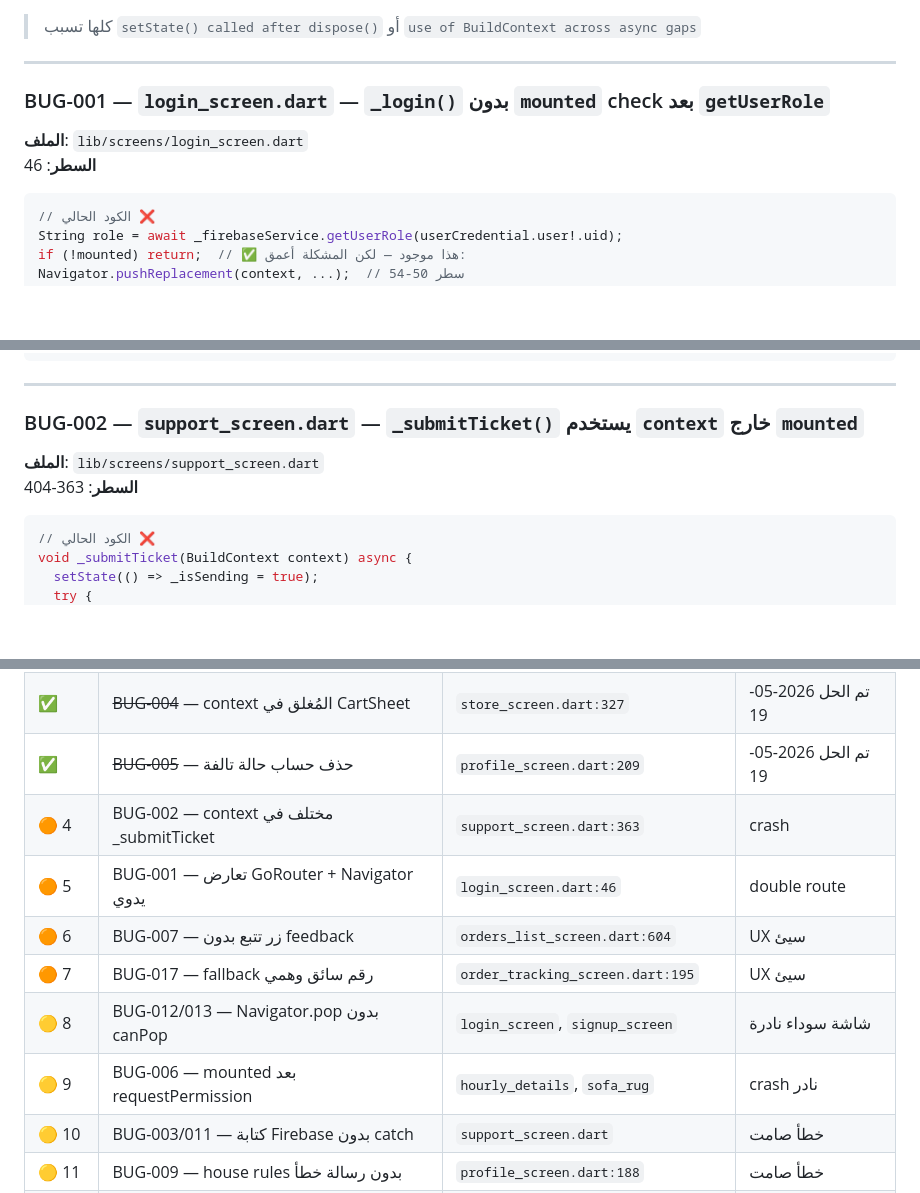
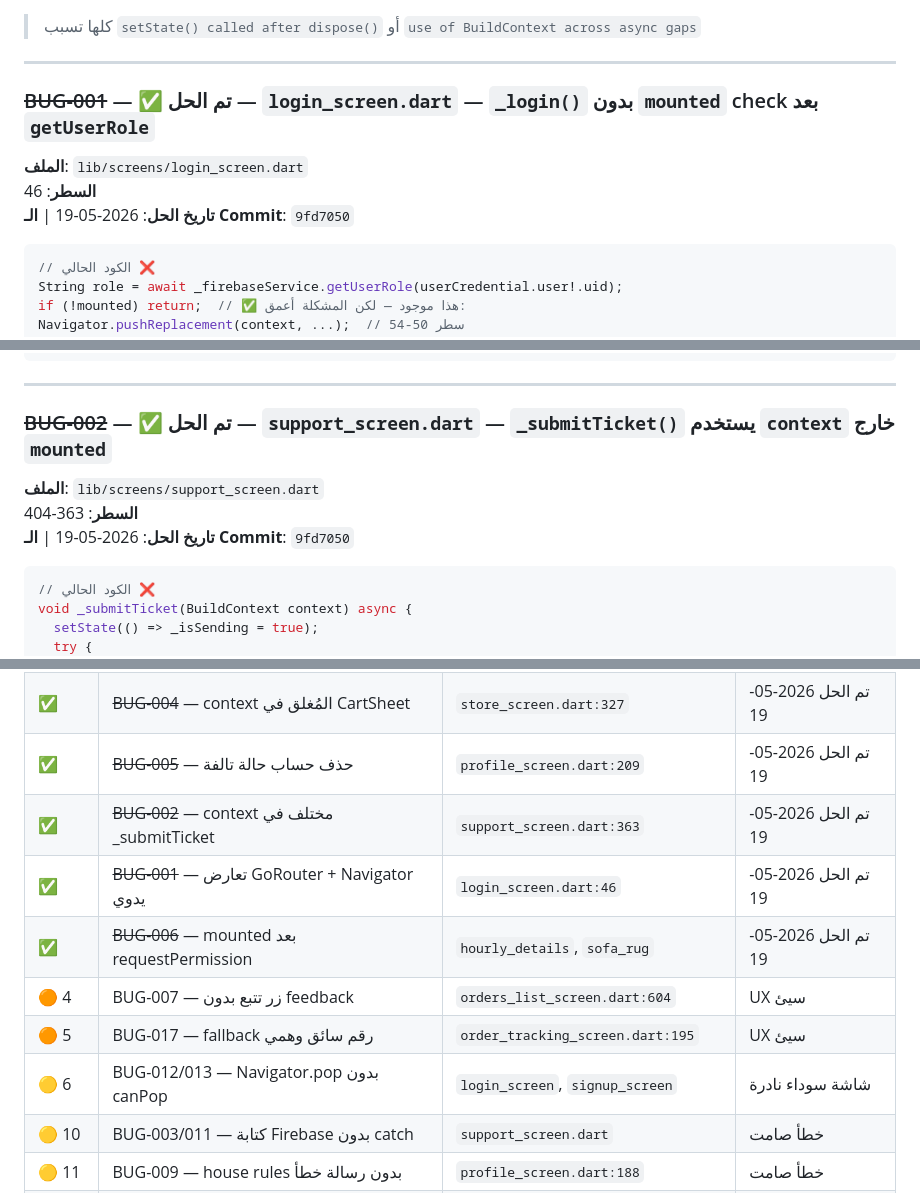
Before and after one commit to erihdev/zyiarah.app, a Markdown page: ZIYARAH_QA_AUDIT.md, 3 parts joined by grey strips. GitHub-like rendering; blank space fills up the shorter version.

Commit message:
docs(qa): شطب BUG-001 وBUG-002 وBUG-006 كمُحلَّلة في ZIYARAH_QA_AUDIT
Co-Authored-By: Claude Sonnet 4.6 <noreply@anthropic.com>

````diff
--- a/ZIYARAH_QA_AUDIT.md
+++ b/ZIYARAH_QA_AUDIT.md
@@ -23,9 +23,10 @@
 
 ---
 
-### BUG-001 — `login_screen.dart` — `_login()` بدون `mounted` check بعد `getUserRole`
+### ~~BUG-001~~ — ✅ تم الحل — `login_screen.dart` — `_login()` بدون `mounted` check بعد `getUserRole`
 **الملف**: `lib/screens/login_screen.dart`
 **السطر**: 46
+**تاريخ الحل**: 2026-05-19 | **الـ Commit**: `9fd7050`
 
 ```dart
 // الكود الحالي ❌
@@ -48,9 +49,10 @@ if (!mounted) return;
 
 ---
 
-### BUG-002 — `support_screen.dart` — `_submitTicket()` يستخدم `context` خارج `mounted`
+### ~~BUG-002~~ — ✅ تم الحل — `support_screen.dart` — `_submitTicket()` يستخدم `context` خارج `mounted`
 **الملف**: `lib/screens/support_screen.dart`
 **السطر**: 363-404
+**تاريخ الحل**: 2026-05-19 | **الـ Commit**: `9fd7050`
 
 ```dart
 // الكود الحالي ❌
@@ -508,12 +511,12 @@ onPressed: phone != null && phone.isNotEmpty
 | ✅ | ~~BUG-010~~ — دفع إلكتروني وهمي في المتجر | `store_screen.dart:429` | تم الحل 2026-05-19 |
 | ✅ | ~~BUG-004~~ — context المُغلق في CartSheet | `store_screen.dart:327` | تم الحل 2026-05-19 |
 | ✅ | ~~BUG-005~~ — حذف حساب حالة تالفة | `profile_screen.dart:209` | تم الحل 2026-05-19 |
-| 🟠 4 | BUG-002 — context مختلف في _submitTicket | `support_screen.dart:363` | crash |
-| 🟠 5 | BUG-001 — تعارض GoRouter + Navigator يدوي | `login_screen.dart:46` | double route |
-| 🟠 6 | BUG-007 — زر تتبع بدون feedback | `orders_list_screen.dart:604` | UX سيئ |
-| 🟠 7 | BUG-017 — fallback رقم سائق وهمي | `order_tracking_screen.dart:195` | UX سيئ |
-| 🟡 8 | BUG-012/013 — Navigator.pop بدون canPop | `login_screen`, `signup_screen` | شاشة سوداء نادرة |
-| 🟡 9 | BUG-006 — mounted بعد requestPermission | `hourly_details`, `sofa_rug` | crash نادر |
+| ✅ | ~~BUG-002~~ — context مختلف في _submitTicket | `support_screen.dart:363` | تم الحل 2026-05-19 |
+| ✅ | ~~BUG-001~~ — تعارض GoRouter + Navigator يدوي | `login_screen.dart:46` | تم الحل 2026-05-19 |
+| ✅ | ~~BUG-006~~ — mounted بعد requestPermission | `hourly_details`, `sofa_rug` | تم الحل 2026-05-19 |
+| 🟠 4 | BUG-007 — زر تتبع بدون feedback | `orders_list_screen.dart:604` | UX سيئ |
+| 🟠 5 | BUG-017 — fallback رقم سائق وهمي | `order_tracking_screen.dart:195` | UX سيئ |
+| 🟡 6 | BUG-012/013 — Navigator.pop بدون canPop | `login_screen`, `signup_screen` | شاشة سوداء نادرة |
 | 🟡 10 | BUG-003/011 — كتابة Firebase بدون catch | `support_screen.dart` | خطأ صامت |
 | 🟡 11 | BUG-009 — house rules بدون رسالة خطأ | `profile_screen.dart:188` | خطأ صامت |
 | 🟡 12 | BUG-018 — باقات فارغة عند error | `subscription_plans_screen.dart:47` | UX مضلل |
````
Also changed, not shown: other parts of ZIYARAH_QA_AUDIT.md (+3 -2 lines).
